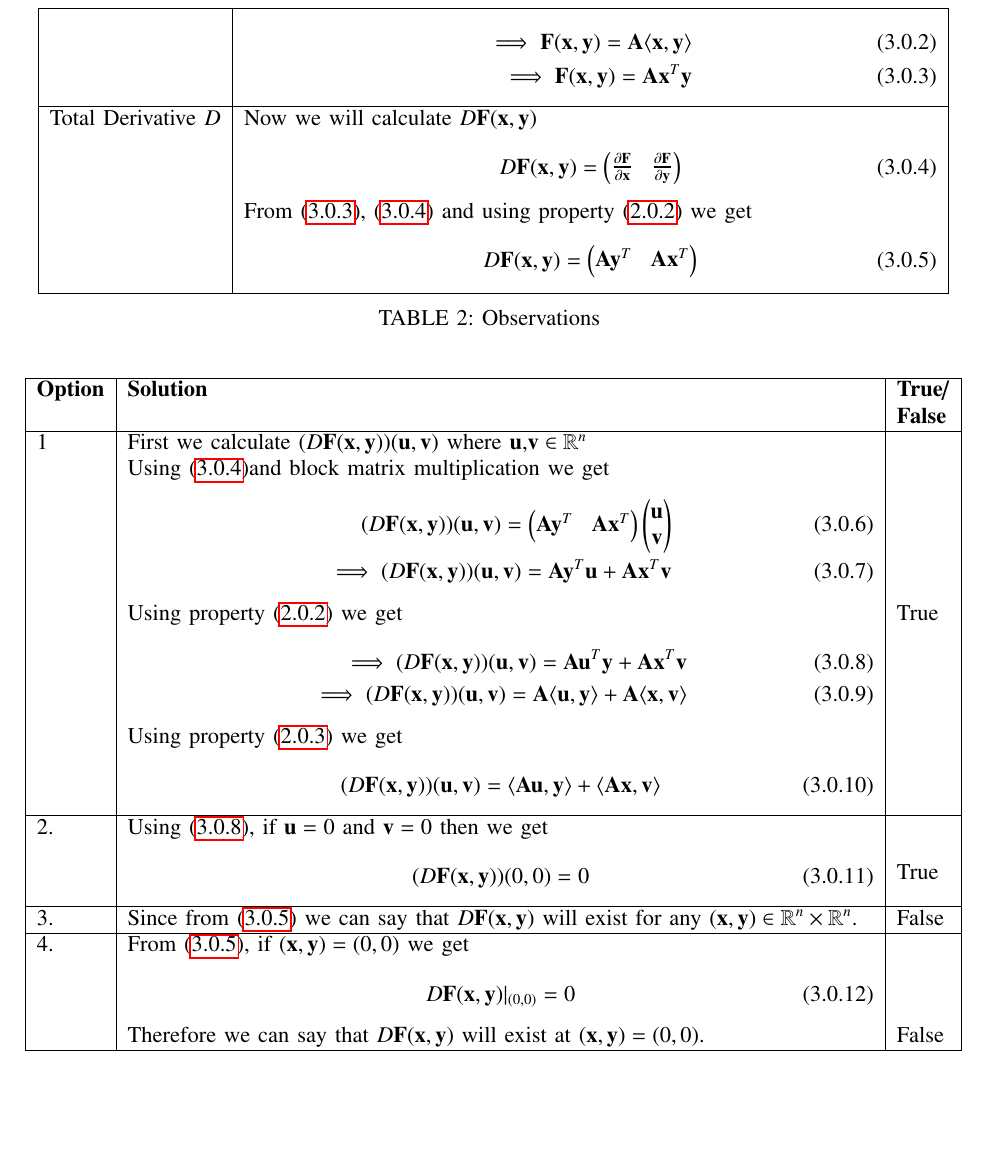
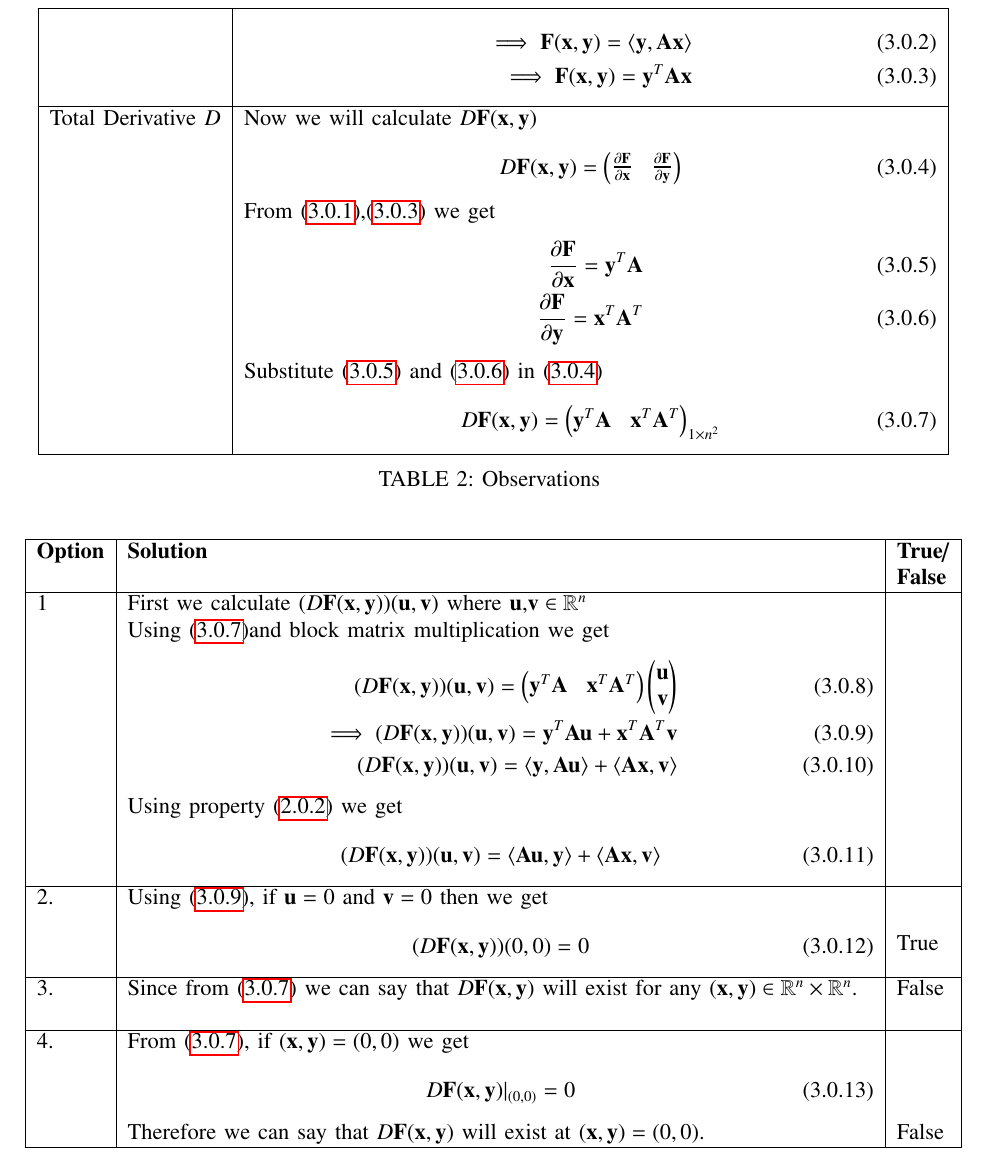
Before and after one commit to Bharat437/Matrix_Theory, a LaTeX problem sheet (Assignment15/Assignment_15.tex): part of page 2 of 2, cut so that both start at the same text, the shorter picture padded with empty space. Compiled offline with pdfLaTeX.

Commit message:
Update Assignment_15.tex

```diff
--- a/Assignment15/Assignment_15.tex
+++ b/Assignment15/Assignment_15.tex
@@ -177,16 +175,19 @@ Let $\vec{F}:\mathbb{R}^n\times\mathbb{R}^n\rightarrow\mathbb{R}$ be the functio
 \textbf{Statement}&\textbf{Observations}\\
 \hline
 Given&Function $\vec{F}:\mathbb{R}^n\times\mathbb{R}^n\rightarrow\mathbb{R}$, it is given as\\&\parbox{13cm}{\begin{align}
-    \vec{F}(\vec{x},\vec{y})=\langle\vec{Ax},\vec{y}\rangle\label{F}
-\end{align}}\\&where $\vec{x}$,$\vec{y}\in\mathbb{R}^n$\\&Using property \eqref{prop2}, we get\\&\parbox{13cm}{\begin{align}
-    \implies\vec{F}(\vec{x},\vec{y})=\vec{A}\langle\vec{x},\vec{y}\rangle\\
-    \implies\vec{F}(\vec{x},\vec{y})=\vec{A}\vec{x}^T\vec{y}\label{Fp}
+    \vec{F}(\vec{x},\vec{y})=\langle\vec{Ax},\vec{y}\rangle=\vec{x}^T\vec{A}^T\vec{y}\label{F}
+\end{align}}\\&where $\vec{x}$,$\vec{y}\in\mathbb{R}^n$\\&Using property \eqref{prop1}, we can also get\\&\parbox{13cm}{\begin{align}
+    \implies\vec{F}(\vec{x},\vec{y})=\langle\vec{y},\vec{Ax}\rangle\\
+    \implies\vec{F}(\vec{x},\vec{y})=\vec{y}^T\vec{A}\vec{x}\label{Fp}
 \end{align}}\\
 \hline
 Total Derivative $D$&Now we will calculate $D\vec{F}(\vec{x},\vec{y})$\\&\parbox{13cm}{\begin{align}
     D\vec{F}(\vec{x},\vec{y})=\myvec{\frac{\partial \vec{F}}{\partial \vec{x}}&\frac{\partial \vec{F}}{\partial \vec{y}}}\label{D}
-\end{align}}\\&From \eqref{Fp}, \eqref{D} and using property \eqref{prop1} we get\\&\parbox{13cm}{\begin{align}
-    D\vec{F}(\vec{x},\vec{y})=\myvec{\vec{A}\vec{y}^T&\vec{A}\vec{x}^T}\label{Dsol}
+\end{align}}\\&From \eqref{F},\eqref{Fp} we get\\&\parbox{13cm}{\begin{align}
+    \frac{\partial \vec{F}}{\partial \vec{x}}=\vec{y}^T\vec{A}\label{df1}\\
+    \frac{\partial \vec{F}}{\partial \vec{y}}=\vec{x}^T\vec{A}^T\label{df2}
+\end{align}}\\&Substitute \eqref{df1} and \eqref{df2} in \eqref{D}\\&\parbox{13cm}{\begin{align}
+    D\vec{F}(\vec{x},\vec{y})=\myvec{\vec{y}^T\vec{A}&\vec{x}^T\vec{A}^T}_{1\times n^2}\label{Dsol}
 \end{align}}\\
 \hline
 \caption{Observations}
@@ -198,20 +199,19 @@ Total Derivative $D$&Now we will calculate $D\vec{F}(\vec{x},\vec{y})$\\&\parbox
 \endhead
 \textbf{Option}&\textbf{Solution}&\textbf{True/}\\&&\textbf{False}\\
 \hline
-1&First we calculate $(D\vec{F}(\vec{x},\vec{y}))(\vec{u},\vec{v})$ where $\vec{u}$,$\vec{v}\in\mathbb{R}^n$&\\&Using \eqref{D}and block matrix multiplication we get&\\&\parbox{14cm}{\begin{align}
-    (D\vec{F}(\vec{x},\vec{y}))(\vec{u},\vec{v})=\myvec{\vec{A}\vec{y}^T&\vec{A}\vec{x}^T}\myvec{\vec{u}\\\vec{v}}\\
-    \implies(D\vec{F}(\vec{x},\vec{y}))(\vec{u},\vec{v})=\vec{A}\vec{y}^T\vec{u}+\vec{A}\vec{x}^T\vec{v}
-\end{align}}&\\&Using property \eqref{prop1} we get&True\\&\parbox{14cm}{\begin{align}
-    \implies(D\vec{F}(\vec{x},\vec{y}))(\vec{u},\vec{v})=\vec{A}\vec{u}^T\vec{y}+\vec{A}\vec{x}^T\vec{v}\label{eq1}\\
-    \implies(D\vec{F}(\vec{x},\vec{y}))(\vec{u},\vec{v})=\vec{A}\langle\vec{u},\vec{y}\rangle+\vec{A}\langle\vec{x},\vec{v}\rangle
-\end{align}}&\\&Using property \eqref{prop2} we get&\\&\parbox{14cm}{\begin{align}(D\vec{F}(\vec{x},\vec{y}))(\vec{u},\vec{v})=\langle\vec{Au},\vec{y}\rangle+\langle\vec{Ax},\vec{v}\rangle\label{p1}
+1&First we calculate $(D\vec{F}(\vec{x},\vec{y}))(\vec{u},\vec{v})$ where $\vec{u}$,$\vec{v}\in\mathbb{R}^n$&\\&Using \eqref{Dsol}and block matrix multiplication we get&\\&\parbox{14cm}{\begin{align}
+    (D\vec{F}(\vec{x},\vec{y}))(\vec{u},\vec{v})=\myvec{\vec{y}^T\vec{A}&\vec{x}^T\vec{A}^T}\myvec{\vec{u}\\\vec{v}}\\
+    \implies(D\vec{F}(\vec{x},\vec{y}))(\vec{u},\vec{v})=\vec{y}^T\vec{A}\vec{u}+\vec{x}^T\vec{A}^T\vec{v}\label{eq1}\\
+    (D\vec{F}(\vec{x},\vec{y}))(\vec{u},\vec{v})=\langle\vec{y},\vec{Au}\rangle+\langle\vec{Ax},\vec{v}\rangle
+\end{align}}&\\&Using property \eqref{prop1} we get&\\&\parbox{14cm}{\begin{align}
+    (D\vec{F}(\vec{x},\vec{y}))(\vec{u},\vec{v})=\langle\vec{Au},\vec{y}\rangle+\langle\vec{Ax},\vec{v}\rangle\label{p1}
 \end{align}}&\\
 \hline
 2.&Using \eqref{eq1}, if $\vec{u}=0$ and $\vec{v}=0$ then we get&\\&\parbox{14cm}{\begin{align}
     (D\vec{F}(\vec{x},\vec{y}))(0,0)=0\label{p2}
 \end{align}}&True\\
 \hline
-3.&Since from \eqref{Dsol} we can say that $D\vec{F}(\vec{x},\vec{y})$ will exist for any $(\vec{x},\vec{y})\in\mathbb{R}^n\times\mathbb{R}^n$.&False\\
+3.&Since from \eqref{Dsol} we can say that $D\vec{F}(\vec{x},\vec{y})$ will exist for any $(\vec{x},\vec{y})\in\mathbb{R}^n\times\mathbb{R}^n$.&False\\&&\\
 \hline
 4.&From \eqref{Dsol}, if $(\vec{x},\vec{y})=(0,0)$ we get&\\&\parbox{14cm}{\begin{align}
     D\vec{F}(\vec{x},\vec{y})|_{(0,0)}=0
```
Also changed, not shown: Assignment15/Assignment_15.tex (6 more changed lines).
